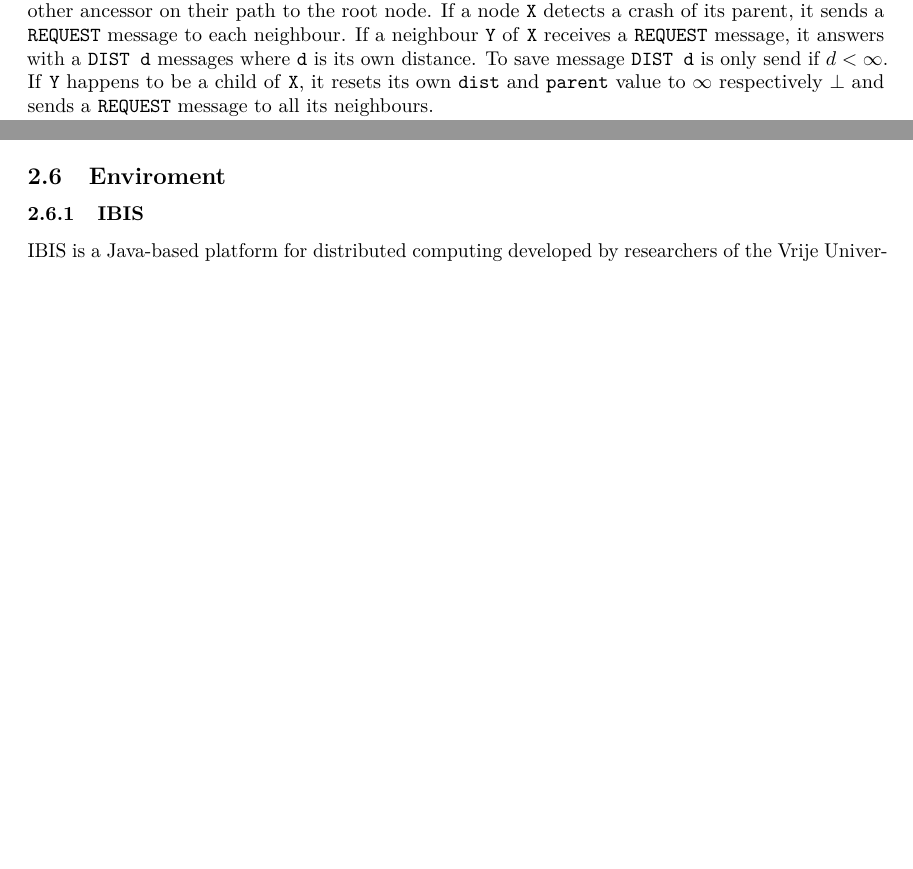
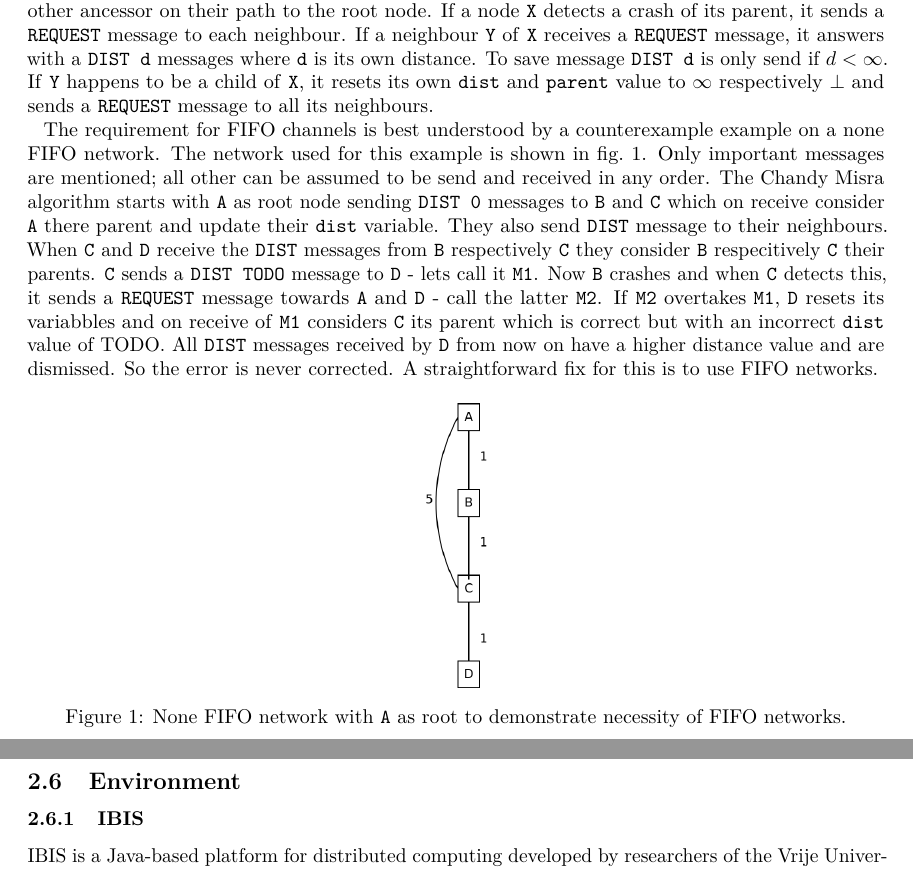
Before and after one commit to PerFuchs/safra-termination-detection-fault-tolerant, a LaTeX document (report/master.tex, which reads report/methods.tex): two parts of pages 3 and 5 of 9 before the commit and two parts of pages 3 and 6 of 9 after it, joined at a grey line, cut so that both start at the same text, the shorter picture padded with empty space. Compiled offline with pdfLaTeX.

Commit message:
Adds explanation why FIFO is necessary

```diff
--- a/report/methods.tex
+++ b/report/methods.tex
@@ -13,6 +13,29 @@
   If a neighbour \co{Y} of \co{X} receives a \co{REQUEST} message, it answers with a \co{DIST d} messages where \co{d} is its own distance.
   To save message \co{DIST d} is only send if $d < \infty $.
   If \co{Y} happens to be a child of \co{X}, it resets its own \co{dist} and \co{parent} value to $\infty$ respectively $\bot$ and sends a \co{REQUEST} message to all its neighbours.
+
+  The requirement for FIFO channels is best understood by a counterexample example on a none FIFO network.
+  The network used for this example is shown in \cref{fig:fifoNecessaryNetwork}.
+  Only important messages are mentioned; all other can be assumed to be send and received in any order.
+  The Chandy Misra algorithm starts with \co{A} as root node sending \co{DIST 0} messages to \co{B} and \co{C} which on receive consider \co{A} there parent and update their \co{dist} variable.
+  They also send \co{DIST} message to their neighbours.
+  When \co{C} and \co{D} receive the \co{DIST} messages from \co{B} respectively \co{C} they consider \co{B} respecitively \co{C} their parents.
+  \co{C} sends a \co{DIST TODO} message to \co{D} - lets call it \co{M1}.
+  Now \co{B} crashes and when \co{C} detects this, it sends a \co{REQUEST} message towards \co{A} and \co{D} - call the latter \co{M2}.
+  If \co{M2} overtakes \co{M1}, \co{D} resets its variabbles and on receive of \co{M1} considers \co{C} its parent which is correct but with an incorrect \co{dist} value of TODO.
+  All \co{DIST} messages received by \co{D} from now on have a higher distance value and are dismissed.
+  So the error is never corrected.
+  A straightforward fix for this is to use FIFO networks.
+
+  \begin{figure}[h]
+  	\includegraphics[height=5cm]{figures/FIFO_necessary}
+  	\centering
+  	\caption{None FIFO network with \co{A} as root to demonstrate necessity of FIFO networks.}
+  	\label{fig:fifoNecessaryNetwork}
+  \end{figure}
+
+
+  % TODO explain why FIFO networks are no problem for us.
 
   I argue that this augmented Chandy Misra algorithm constructs correct sink trees in presence of fail-safe failures.
   Each failure only affects nodes that see themselves as children, grandchildren and so on; that is, it only affects subtrees.
@@ -107,11 +129,7 @@ We measure tokens before and after termination
 
  - Also using it for verification  see \cref{verifaction}
 
-
-
-
-
-\subsection{Enviroment}
+\subsection{Environment}
 \subsubsection{IBIS}
   IBIS is a Java-based platform for distributed computing developed by researchers of the Vrije Universiteit Amsterdam.
   Its suppart IPL is used as the message passing library for this project.
```
Also changed, not shown: report/figures/FIFO_necessary.png (added), report/methods.tex (5 more changed lines), 1 other file. Lines whose indentation alone changed are shown as unchanged.
